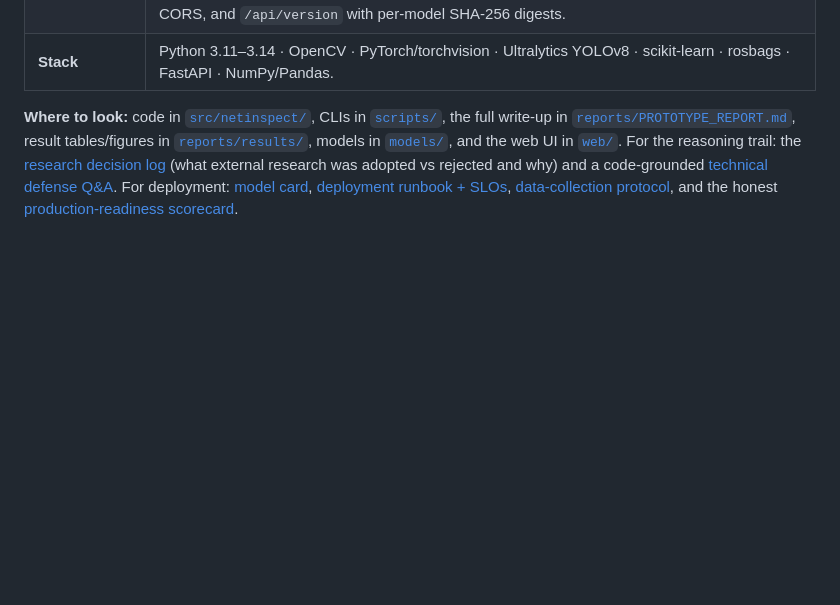
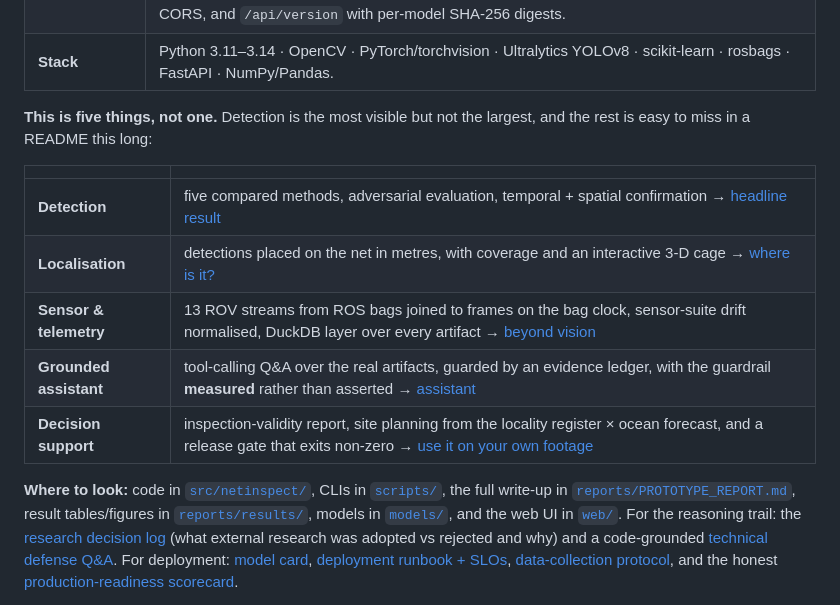
Before and after one commit to Chrislysen/net-inspection-cv, a Markdown page: README.md, the part around the change. GitHub-like rendering; blank space fills up the shorter version.

Commit message:
Surface the four non-detection capabilities in the README
The README is long and leads with detection, so the telemetry work, the grounded
assistant and the decision-support tooling were effectively invisible — a reader
had to get 350 lines in before learning the assistant exists. That is a
presentation bug, not a missing feature: all four are already built and tested.

Added a five-row index directly under "At a glance" pointing at each, with the
anchors verified to resolve.

Co-authored-by: Chrislysen <184918777+Chrislysen@users.noreply.github.com>
Co-Authored-By: Claude Opus 5 (1M context) <noreply@anthropic.com>
Claude-Session: https://claude.ai/code/session_012LWnfW6eT9Ff5qLwuSBpcn

```diff
--- a/README.md
+++ b/README.md
@@ -66,6 +66,17 @@ tracking, ONNX, FastAPI, Streamlit, net pen inspection, escape prevention. -->
 | **Adoption** | One CLI (`netinspect doctor / onboard / train / calibrate / gate / serve / live / map`). **`onboard`** ingests YOLO, COCO, VOC or bare images, audits them, and splits **grouped by clip** so video frames cannot straddle a split — plus perceptual hashing to catch the same footage exported twice. It refuses bad input rather than proceeding. **`calibrate`** picks the threshold on *your* validation split against a false-alarm budget. **`gate`** measures against a version-controlled operating point and **exits non-zero**, failing closed when a rate is not measurable. |
 | **Security** | Secure by default: **refuses to bind anything but loopback without an API key**, so an unauthenticated endpoint cannot be published by forgetting. `POST /api/live/start` is **default-deny** (camera indices, an allowlisted media root, glob-matched stream URLs) and blocks private/link-local hosts even when a pattern matches — closing an SSRF path to cloud instance metadata. Plus decompression-bomb limits, a bounded inference concurrency, same-origin CORS, and `/api/version` with per-model SHA-256 digests. |
 | **Stack** | Python 3.11–3.14 · OpenCV · PyTorch/torchvision · Ultralytics YOLOv8 · scikit-learn · rosbags · FastAPI · NumPy/Pandas. |
+
+**This is five things, not one.** Detection is the most visible but not the
+largest, and the rest is easy to miss in a README this long:
+
+| | |
+|---|---|
+| **Detection** | five compared methods, adversarial evaluation, temporal + spatial confirmation → [headline result](#the-headline-result-in-three-pictures) |
+| **Localisation** | detections placed on the net in metres, with coverage and an interactive 3-D cage → [where is it?](#where-is-it-net-frame-localisation-and-coverage) |
+| **Sensor & telemetry** | 13 ROV streams from ROS bags joined to frames on the bag clock, sensor-suite drift normalised, DuckDB layer over every artifact → [beyond vision](#at-a-glance) |
+| **Grounded assistant** | tool-calling Q&A over the real artifacts, guarded by an evidence ledger, with the guardrail **measured** rather than asserted → [assistant](#grounded-assistant--and-measuring-whether-the-guardrail-holds) |
+| **Decision support** | inspection-validity report, site planning from the locality register × ocean forecast, and a release gate that exits non-zero → [use it on your own footage](#use-it-on-your-own-footage) |
 
 **Where to look:** code in [`src/netinspect/`](src/netinspect/), CLIs in
 [`scripts/`](scripts/), the full write-up in
```
